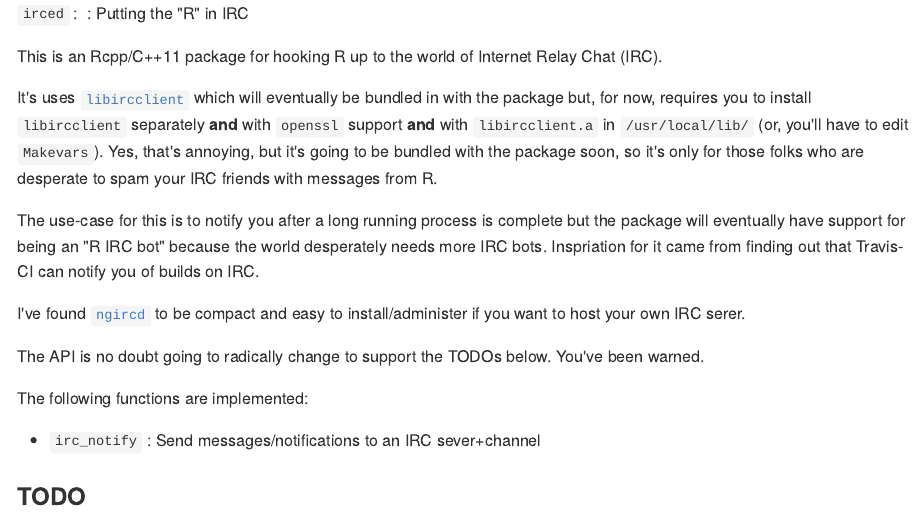
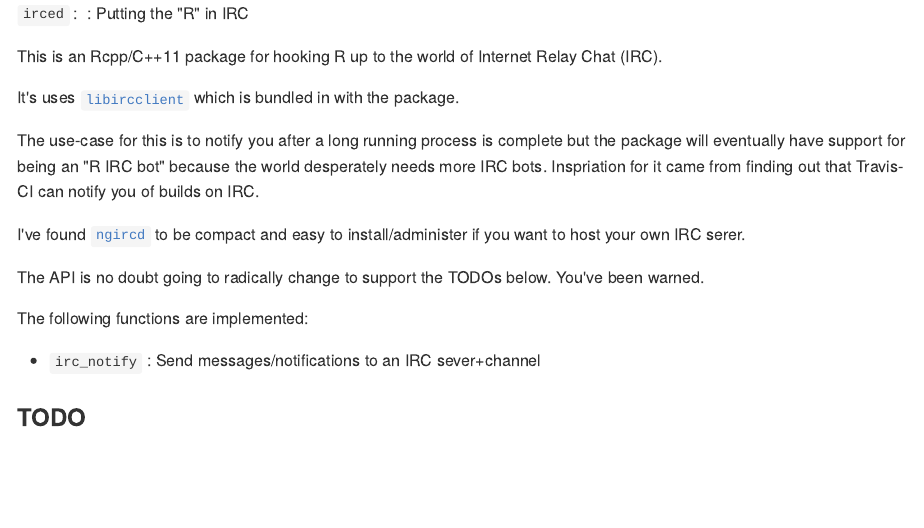
Before and after one commit to hrbrmstr/irced, an R Markdown document (README.Rmd): the page in a window 1100 px wide, from its top. The pictures show the output file README.md that the author committed with the source, drawn offline in the style of GitHub.

Commit message:
Built-in libircclient

```diff
--- a/README.Rmd
+++ b/README.Rmd
@@ -6,16 +6,9 @@
 
 This is an Rcpp/C++11 package for hooking R up to the world of Internet Relay Chat (IRC).
 
-It's uses [`libircclient`](http://www.ulduzsoft.com/libircclient/index.html) which will
-eventually be bundled in with the package but, for now, requires you to install
-`libircclient` separately **and** with `openssl` support **and** with `libircclient.a` in
-`/usr/local/lib/` (or, you'll have to edit `Makevars`). Yes, that's annoying, but it's
-going to be bundled with the package soon, so it's only for those folks who are
-desperate to spam your IRC friends with messages from R.
+It's uses [`libircclient`](http://www.ulduzsoft.com/libircclient/index.html) which is bundled in with the package.
 
-The use-case for this is to notify you after a long running process is complete but the
-package will eventually have support for being an "R IRC bot" because the world desperately
-needs more IRC bots. Inspriation for it came from finding out that Travis-CI can notify
+The use-case for this is to notify you after a long running process is complete but the package will eventually have support for being an "R IRC bot" because the world desperately needs more IRC bots. Inspriation for it came from finding out that Travis-CI can notify
 you of builds on IRC.
 
 I've found [`ngircd`](https://ngircd.barton.de) to be compact and easy to install/administer if
```
Also changed, not shown: R/irced-package.R (+7 -0 lines), README.md, 2 other files.
